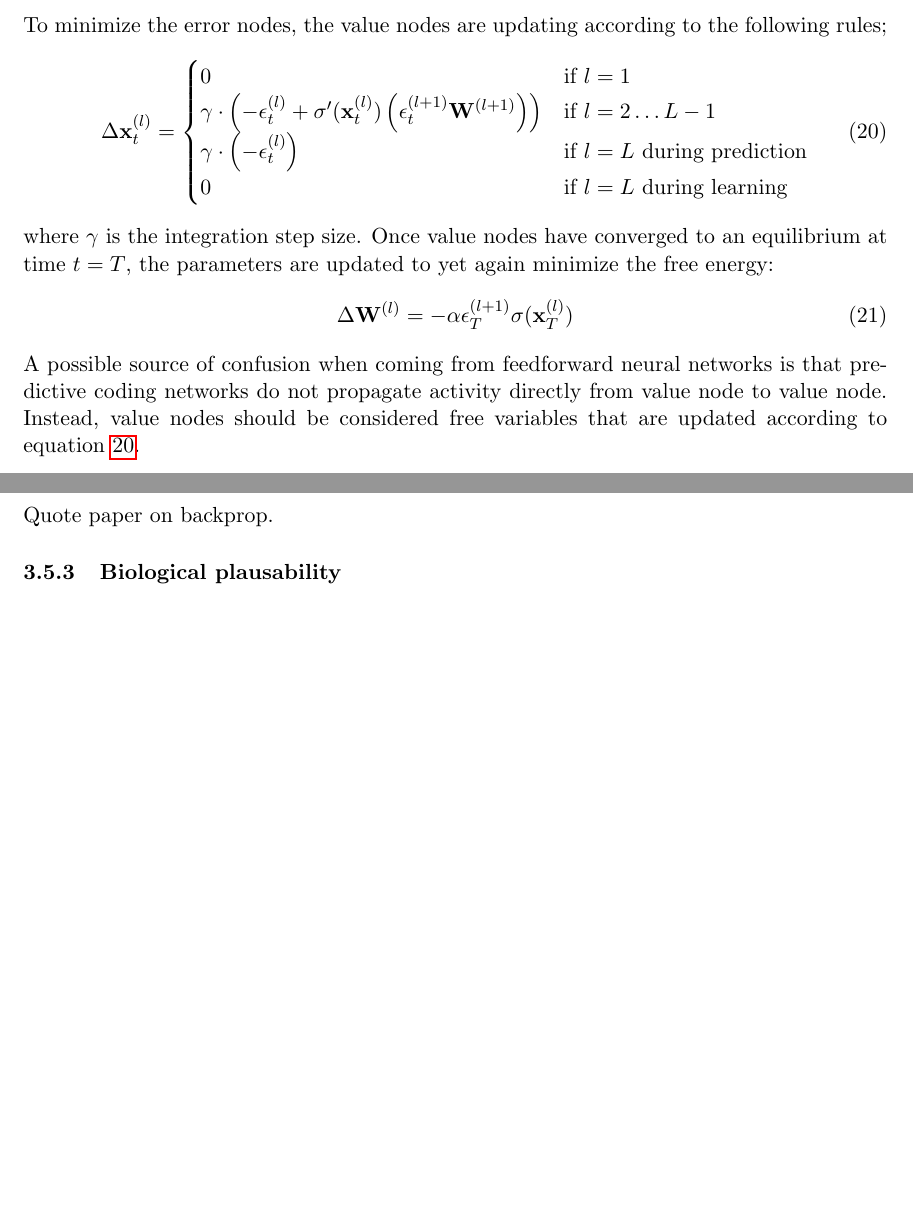
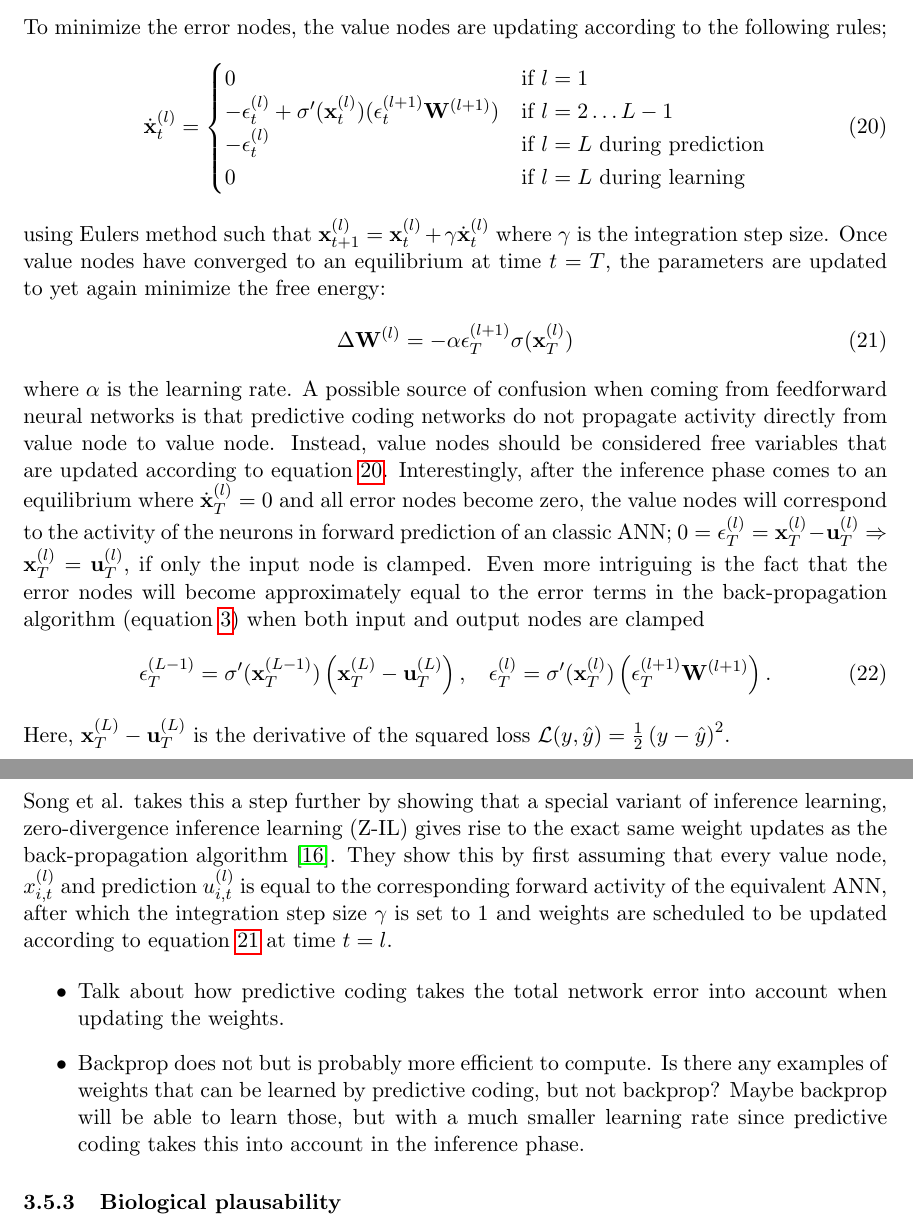
Before and after one commit to andersthuesen/bachelor-project, a LaTeX document (report/report.tex): two parts of pages 14 and 15 of 17, joined at a grey line, cut so that both start at the same text, the shorter picture padded with empty space. Compiled offline with pdfLaTeX.

Commit message:
Some days ago...

```diff
--- a/report/report.tex
+++ b/report/report.tex
@@ -335,24 +335,30 @@ Predictive coding networks are very similar to feedforward neural networks but i
 \end{equation}
 To minimize the error nodes, the value nodes are updating according to the following rules;
 \begin{equation} \label{eq:update-value-nodes}
-  \Delta \mathbf{x}_t^{(l)} = \begin{cases}
+  \dot{\mathbf{x}}_t^{(l)} = \begin{cases}
     0 & \text{if } l=1 \\
-    \gamma \cdot \left( -\mathbf{\epsilon}_t^{(l)} + \sigma^\prime(\mathbf{x}_t^{(l)}) \left( \mathbf{\epsilon}_t^{(l+1)} \mathbf{W}^{(l+1)} \right) \right) & \text{if } l = 2 \ldots L-1 \\
-    \gamma \cdot \left( - \mathbf{\epsilon}_t^{(l)} \right) & \text {if } l = L \text{ during prediction} \\
+     -\mathbf{\epsilon}_t^{(l)} + \sigma^\prime(\mathbf{x}_t^{(l)}) ( \mathbf{\epsilon}_t^{(l+1)} \mathbf{W}^{(l+1)} )  & \text{if } l = 2 \ldots L-1 \\
+    - \mathbf{\epsilon}_t^{(l)} & \text {if } l = L \text{ during prediction} \\
     0 & \text {if } l = L \text{ during learning}
   \end{cases}
 \end{equation}
-where $\gamma$ is the integration step size. Once value nodes have converged to an equilibrium at time $t=T$, the parameters are updated to yet again minimize the free energy:
-\begin{equation}
+using Eulers method such that $\mathbf{x}_{t+1}^{(l)} = \mathbf{x}_{t}^{(l)} + \gamma \dot{\mathbf{x}}_t^{(l)}$ where $\gamma$ is the integration step size. Once value nodes have converged to an equilibrium at time $t=T$, the parameters are updated to yet again minimize the free energy:
+\begin{equation} \label{eq:il-weight-update}
   \Delta \mathbf{W}^{(l)} = -\alpha \epsilon_T^{(l+1)} \sigma(\mathbf{x}_T^{(l)})
 \end{equation}
-A possible source of confusion when coming from feedforward neural networks is that predictive coding networks do not propagate activity directly from value node to value node. Instead, value nodes should be considered free variables that are updated according to equation \ref{eq:update-value-nodes}.
+where $\alpha$ is the learning rate. A possible source of confusion when coming from feedforward neural networks is that predictive coding networks do not propagate activity directly from value node to value node. Instead, value nodes should be considered free variables that are updated according to equation \ref{eq:update-value-nodes}. Interestingly, after the inference phase comes to an equilibrium where $\dot{\mathbf{x}}_T^{(l)} = 0$ and all error nodes become zero, the value nodes will correspond to the activity of the neurons in forward prediction of an classic ANN; $0 = \epsilon_{T}^{(l)}=\mathbf{x}_{T}^{(l)}-\mathbf{u}_{T}^{(l)}  \Rightarrow \mathbf{x}_{T}^{(l)} = \mathbf{u}_{T}^{(l)}$, if only the input node is clamped. Even more intriguing is the fact that the error nodes will become approximately equal to the error terms in the back-propagation algorithm (equation \ref{eq:delta-terms}) when both input and output nodes are clamped
+\begin{equation}
+    \mathbf{\epsilon}_T^{(L-1)} = \sigma^{\prime}(\mathbf{x}_{T}^{(L-1)})\left(\mathbf{x}_{T}^{(L)} - \mathbf{u}_T^{(L)} \right), \hspace{10pt} \mathbf{\epsilon}_T^{(l)} = \sigma^{\prime}(\mathbf{x}_{T}^{(l)})\left(\epsilon_{T}^{(l+1)} \mathbf{W}^{(l+1)}\right).
+\end{equation}
+Here, $\mathbf{x}_{T}^{(L)} - \mathbf{u}_T^{(L)}$ is the derivative of the squared loss $\mathcal{L}(y, \hat{y}) = \frac{1}{2}\left( y - \hat{y}  \right)^2$.
 
-\newpage
+\subsubsection{Z-IL and equivalence to back-propagation}
+Song et al. takes this a step further by showing that a special variant of inference learning, zero-divergence inference learning (Z-IL) gives rise to the exact same weight updates as the back-propagation algorithm \cite{PredictiveCodingNetworks}. They show this by first assuming that every value node, $x_{i,t}^{(l)}$ and prediction $u_{i,t}^{(l)}$ is equal to the corresponding forward activity of the equivalent ANN, after which the integration step size $\gamma$ is set to 1 and weights are scheduled to be updated according to equation \ref{eq:il-weight-update} at time $t=l$.
 
-
-\subsubsection{ Z-IL and equivalence to back-prop}
-Quote paper on backprop.
+\begin{itemize}
+  \item Talk about how predictive coding takes the total network error into account when updating the weights.
+  \item Backprop does not but is probably more efficient to compute. Is there any examples of weights that can be learned by predictive coding, but not backprop? Maybe backprop will be able to learn those, but with a much smaller learning rate since predictive coding takes this into account in the inference phase.
+\end{itemize}
 
 \subsubsection{Biological plausability}
 \begin{itemize}
```
Also changed, not shown: report/report.pdf, report/report.tex (4 more changed lines), 7 other files.
